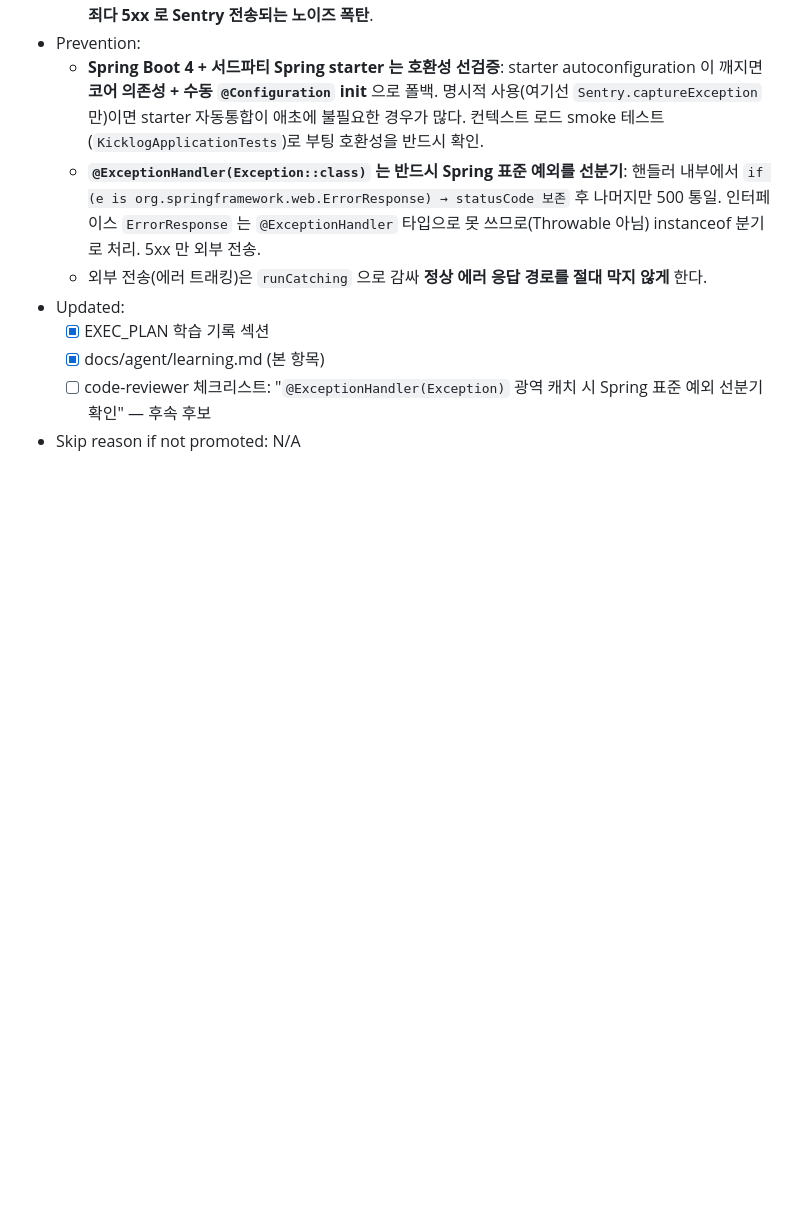
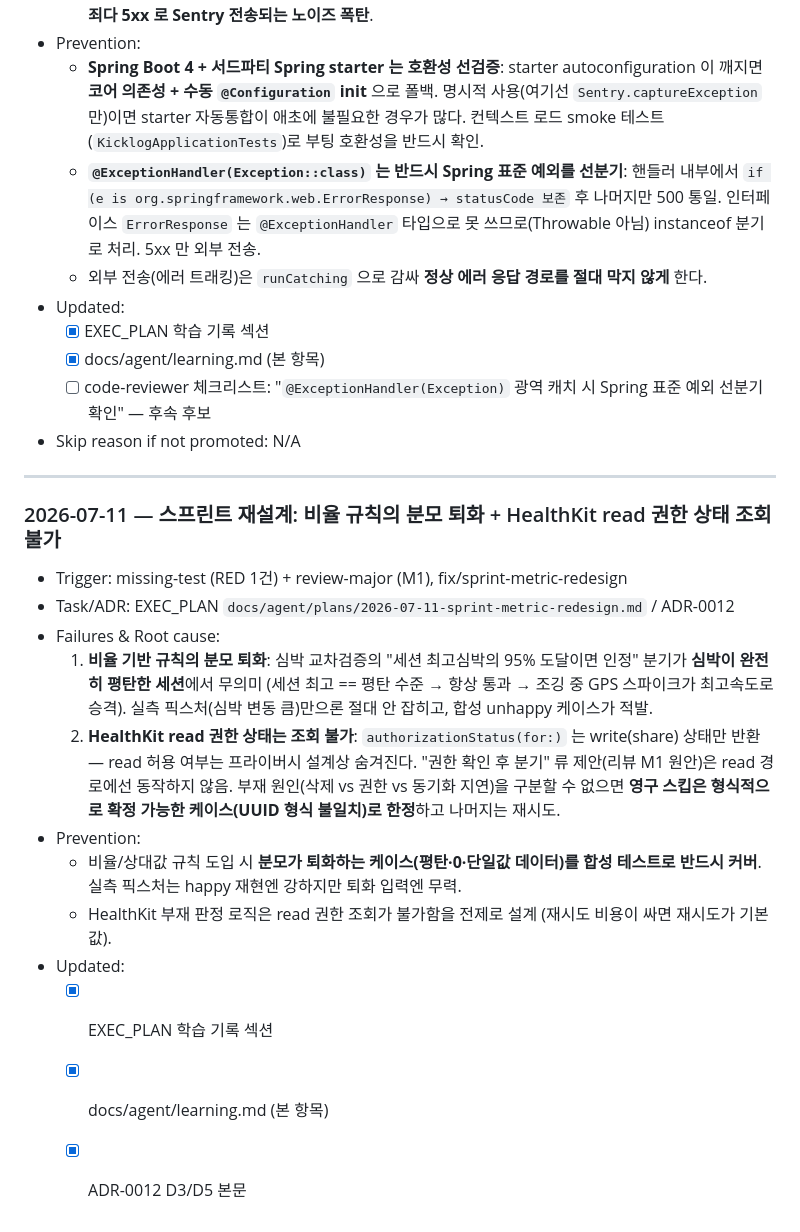
Before and after one commit to opixxx/kicklog, a Markdown page: docs/agent/learning.md, the part around the change. GitHub-like rendering; blank space fills up the shorter version.

Commit message:
chore(learn): 비율 규칙 분모 퇴화 + HK read 권한 조회 불가 교훈 승격
Co-Authored-By: Claude Fable 5 <noreply@anthropic.com>

```diff
--- a/docs/agent/learning.md
+++ b/docs/agent/learning.md
@@ -132,3 +132,20 @@
   - [x] docs/agent/learning.md (본 항목)
   - [ ] code-reviewer 체크리스트: "`@ExceptionHandler(Exception)` 광역 캐치 시 Spring 표준 예외 선분기 확인" — 후속 후보
 - Skip reason if not promoted: N/A
+
+---
+
+### 2026-07-11 — 스프린트 재설계: 비율 규칙의 분모 퇴화 + HealthKit read 권한 상태 조회 불가
+
+- Trigger: missing-test (RED 1건) + review-major (M1), fix/sprint-metric-redesign
+- Task/ADR: EXEC_PLAN `docs/agent/plans/2026-07-11-sprint-metric-redesign.md` / ADR-0012
+- Failures & Root cause:
+  1. **비율 기반 규칙의 분모 퇴화**: 심박 교차검증의 "세션 최고심박의 95% 도달이면 인정" 분기가 **심박이 완전히 평탄한 세션**에서 무의미 (세션 최고 == 평탄 수준 → 항상 통과 → 조깅 중 GPS 스파이크가 최고속도로 승격). 실측 픽스처(심박 변동 큼)만으론 절대 안 잡히고, 합성 unhappy 케이스가 적발.
+  2. **HealthKit read 권한 상태는 조회 불가**: `authorizationStatus(for:)` 는 write(share) 상태만 반환 — read 허용 여부는 프라이버시 설계상 숨겨진다. "권한 확인 후 분기" 류 제안(리뷰 M1 원안)은 read 경로에선 동작하지 않음. 부재 원인(삭제 vs 권한 vs 동기화 지연)을 구분할 수 없으면 **영구 스킵은 형식적으로 확정 가능한 케이스(UUID 형식 불일치)로 한정**하고 나머지는 재시도.
+- Prevention:
+  - 비율/상대값 규칙 도입 시 **분모가 퇴화하는 케이스(평탄·0·단일값 데이터)를 합성 테스트로 반드시 커버**. 실측 픽스처는 happy 재현엔 강하지만 퇴화 입력엔 무력.
+  - HealthKit 부재 판정 로직은 read 권한 조회가 불가함을 전제로 설계 (재시도 비용이 싸면 재시도가 기본값).
+- Updated:
+  - [x] EXEC_PLAN 학습 기록 섹션
+  - [x] docs/agent/learning.md (본 항목)
+  - [x] ADR-0012 D3/D5 본문
```
